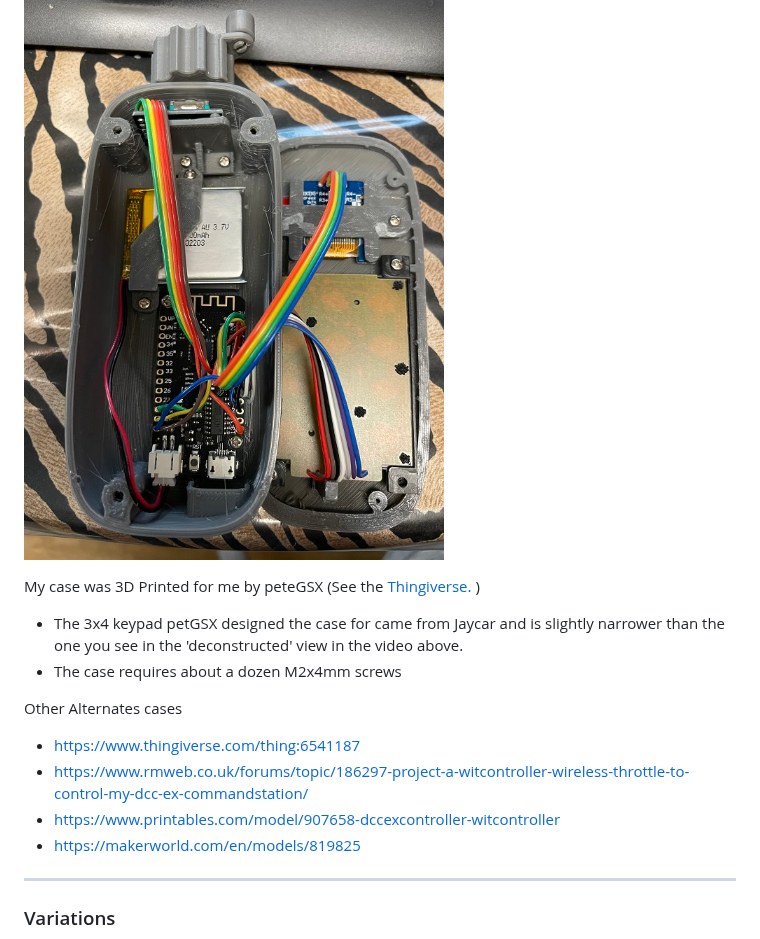
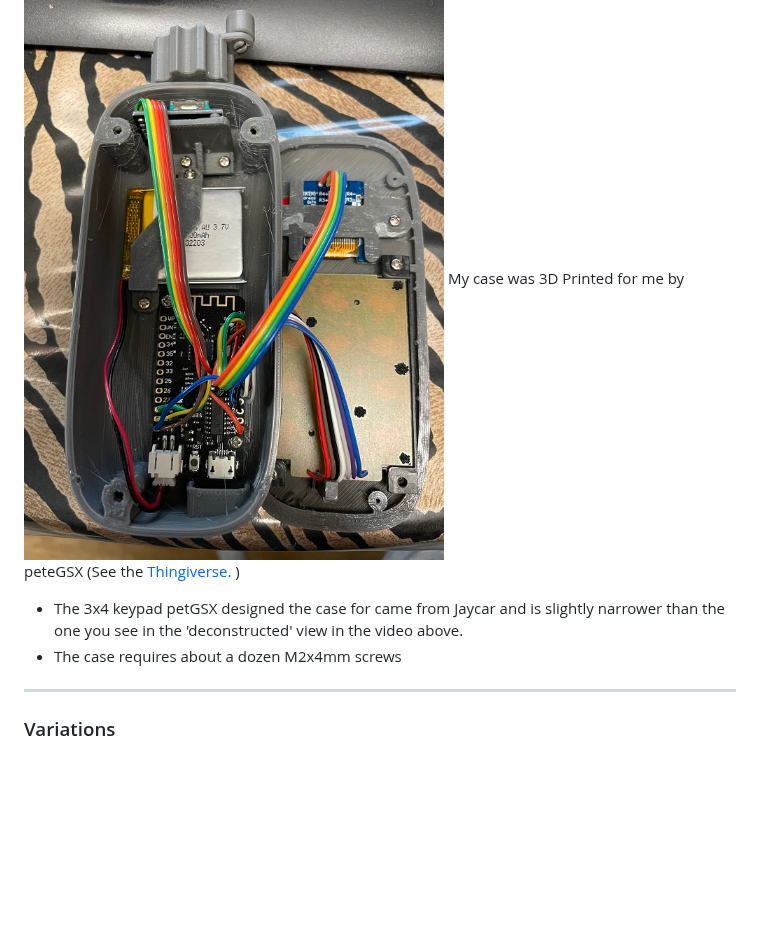
Before and after one commit to flash62au/WiTcontroller, a Markdown page: README.md, the part around one of its changes. Rendered like a GitHub page; blank space fills up the shorter version.

```diff
--- a/README.md
+++ b/README.md
@@ -187,19 +187,11 @@ Different keypad manufacturers often arrange the pins on the base of the keypad
 ![3D printer case 1](images/witcontroller1.jpg)
 
 ![3D printed case 2](images/witcontroller1.jpg)
-
 My case was 3D Printed for me by peteGSX (See the [Thingiverse.](https://www.thingiverse.com/thing:5440351) )
 
 * The 3x4 keypad petGSX designed the case for came from Jaycar and is slightly narrower than the one you see in the 'deconstructed' view in the video above.
 * The case requires about a dozen M2x4mm screws
 
-Other Alternates cases
-
-* https://www.thingiverse.com/thing:6541187
-* https://www.rmweb.co.uk/forums/topic/186297-project-a-witcontroller-wireless-throttle-to-control-my-dcc-ex-commandstation/
-* https://www.printables.com/model/907658-dccexcontroller-witcontroller
-* https://makerworld.com/en/models/819825
-
 ---
 
 ### Variations
```
Also changed, not shown: other parts of README.md (+13 -0 lines), images/case_uknown.png (added), images/kees_case.png (added), images/railsnail_case.png (added), images/syurev_case.png (added).
